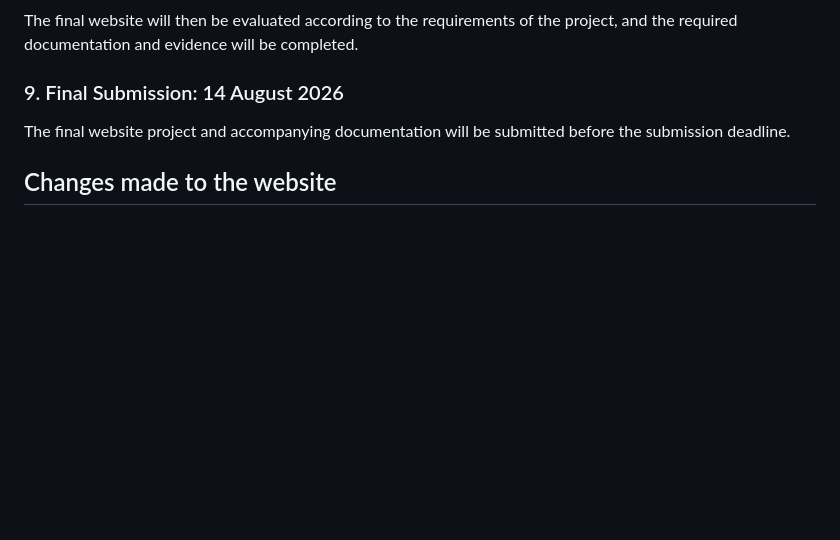
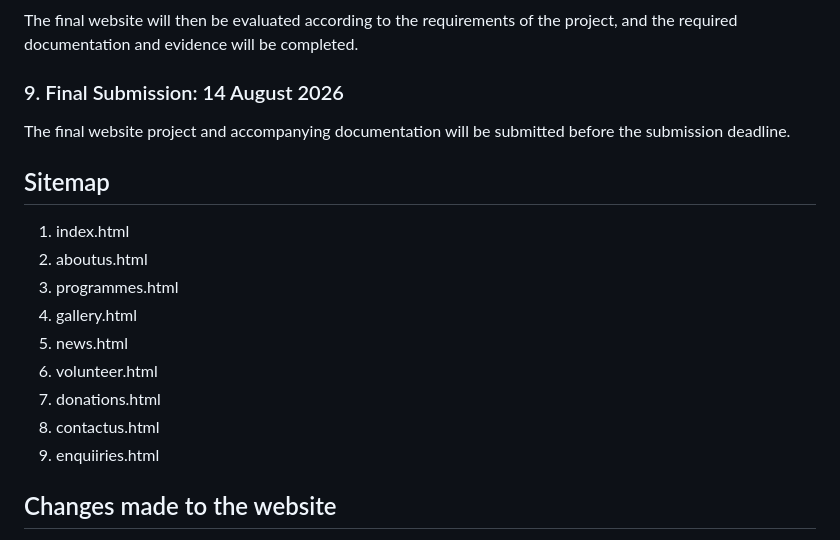
Before and after one commit to Mukoni24/Angela-s-Hope-for-Tomorrow-Foundation, a Markdown page: README.md, the part around the change. Drawn GitHub-style; blank space fills up the shorter version.

```diff
--- a/README.md
+++ b/README.md
@@ -102,6 +102,17 @@ The mistakes made in testing will be sorted out, and the website will be made mo
 
 ### 9.	Final Submission: 14 August 2026
 The final website project and accompanying documentation will be submitted before the submission deadline.
+
+## Sitemap
+1. index.html
+2. aboutus.html
+3. programmes.html
+4. gallery.html
+5. news.html
+6. volunteer.html
+8. donations.html
+9. contactus.html
+10. enquiiries.html
 
 
 ## Changes made to the website
```
